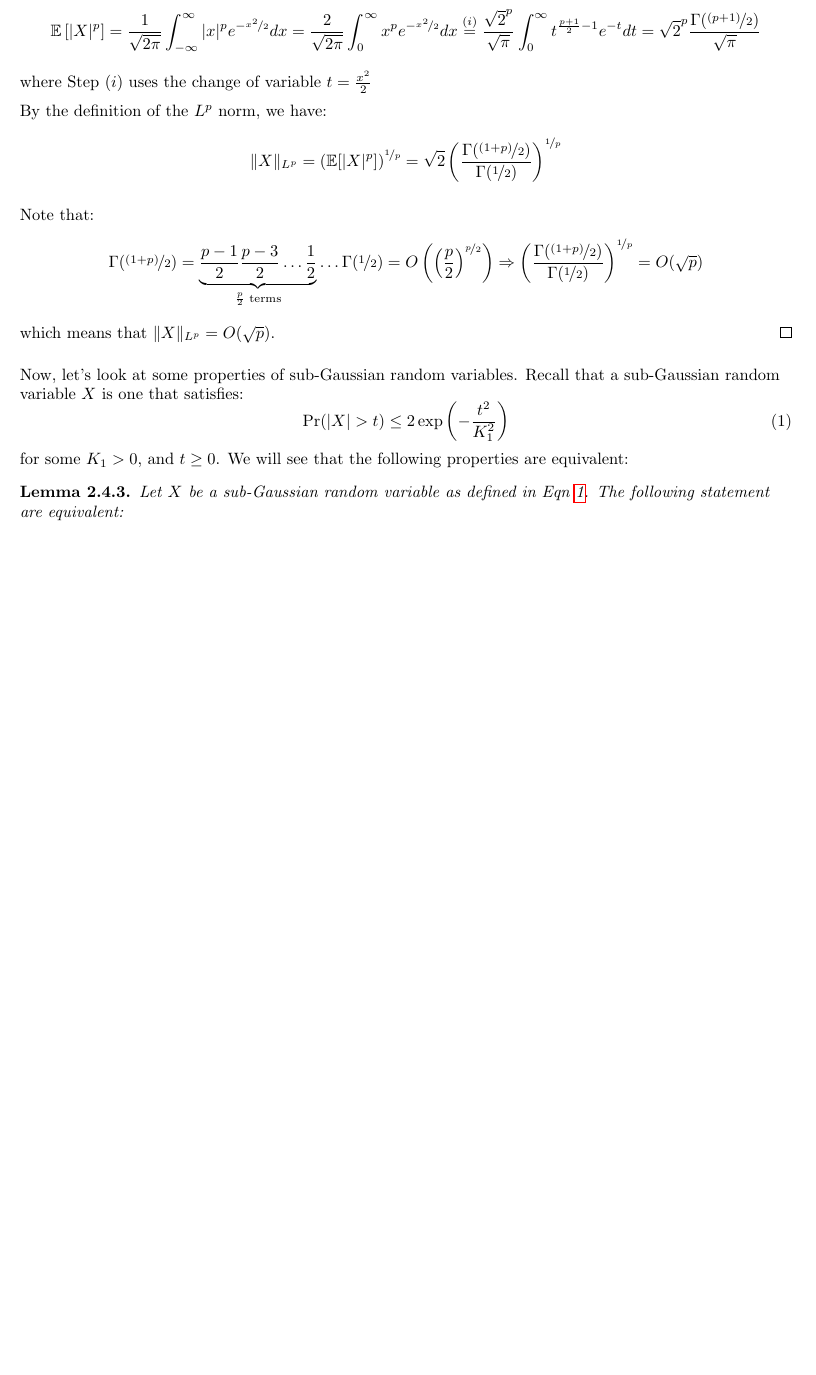
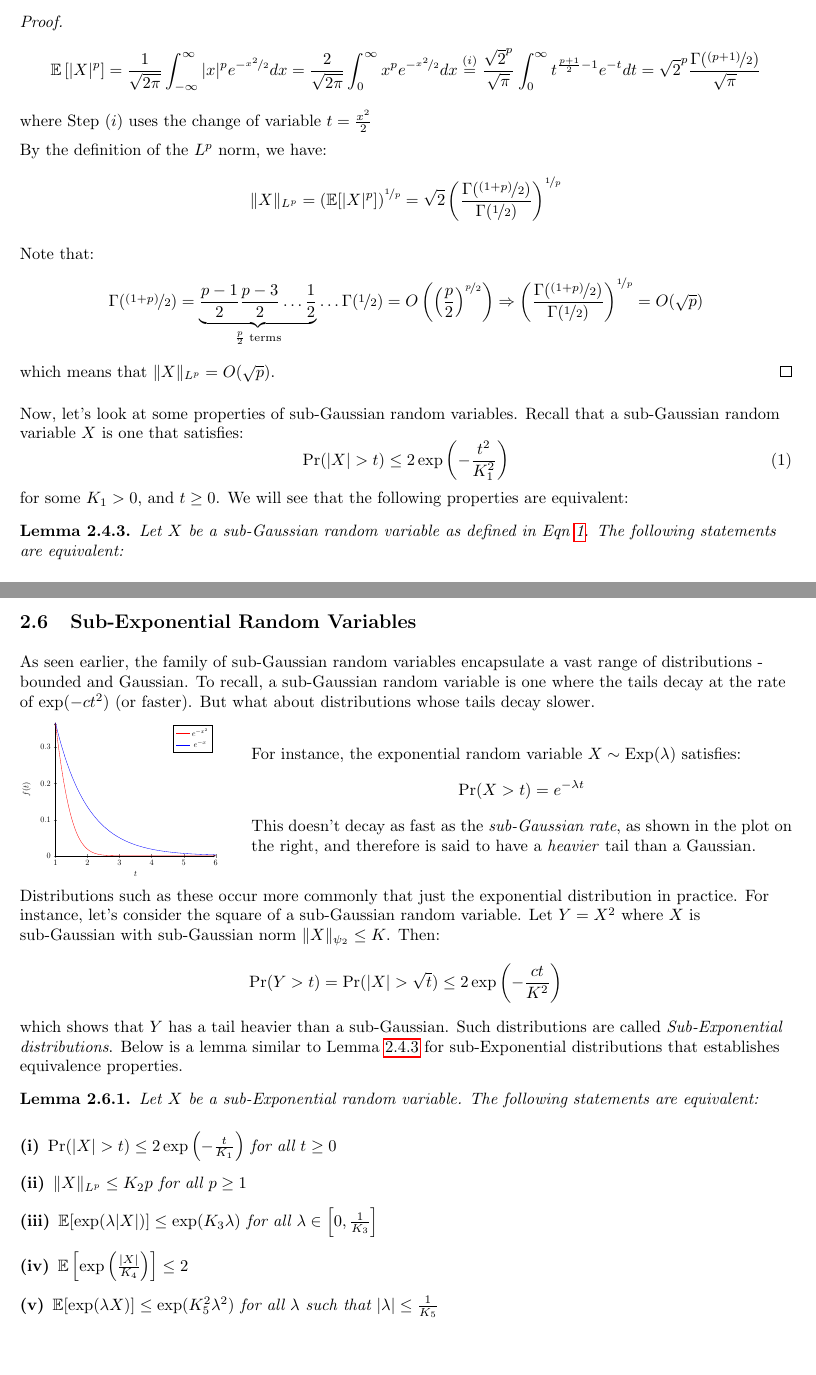
Before and after one commit to vishwakftw/summer2020-reading, a LaTeX document (hdp-textbook/main.tex): part of page 18 of 29 before the commit and two parts of pages 18 and 28 of 29 after it, the two joined at a grey line, cut at the place of the change, the shorter picture padded with empty space. Compiled offline with pdfLaTeX.

Commit message:
sub-Exponential start

```diff
--- a/hdp-textbook/main.tex
+++ b/hdp-textbook/main.tex
@@ -5,6 +5,7 @@
 \usepackage{nicefrac}
 \usepackage{xcolor}
 \usepackage[sort]{natbib}
+\usepackage{pgfplots}
 
 \setlength{\parskip}{2mm}
 
@@ -883,7 +884,7 @@ for some \(K_{1} > 0\), and \(t \geq 0\). We will see that the following propert
 
 \begin{lemma}
 \label{lem:sub-gauss-equiv}
-Let \(X\) be a sub-Gaussian random variable as defined in Eqn \ref{eqn:sub-gaussian}. The following statement are equivalent:
+Let \(X\) be a sub-Gaussian random variable as defined in Eqn \ref{eqn:sub-gaussian}. The following statements are equivalent:
 \begin{description}
 \item [(i)] \(X\) is sub-Gaussian
 \item [(ii)] \(\|X\|_{L^{p}} \leq K_{2}\sqrt{p}\) for all \(p \geq 1\)
@@ -1362,6 +1363,47 @@ For any random variable \(X\), we have:
 \end{align*}
 \end{proof}
 
+\subsection{Sub-Exponential Random Variables}
+As seen earlier, the family of sub-Gaussian random variables encapsulate a vast range of distributions - bounded and Gaussian. To recall, a sub-Gaussian random variable is one where the tails decay at the rate of \(\exp(-ct^{2})\) (or faster). But what about distributions whose tails decay slower.
+
+\begin{minipage}{0.29\linewidth}
+\begin{tikzpicture}[scale=0.5]
+\centering
+\begin{axis}[axis lines=left, xlabel=\(t\), ylabel=\(f(t)\)]
+\addplot[domain=1:6, samples=200, color=red]{exp(-x^2)};
+\addlegendentry{\(e^{-x^{2}}\)}
+\addplot[domain=1:6, samples=200, color=blue]{exp(-x)};
+\addlegendentry{\(e^{-x}\)}
+\end{axis}
+\end{tikzpicture}
+\end{minipage}
+\hfill
+\begin{minipage}{0.7\linewidth}
+For instance, the exponential random variable \(X \sim \mathrm{Exp}(\lambda)\) satisfies:
+\begin{equation*}
+\Pr(X > t) = e^{-\lambda t}
+\end{equation*}
+
+This doesn't decay as fast as the \emph{sub-Gaussian rate}, as shown in the plot on the right, and therefore is said to have a \emph{heavier} tail than a Gaussian.
+\end{minipage}
+
+Distributions such as these occur more commonly that just the exponential distribution in practice. For instance, let's consider the square of a sub-Gaussian random variable. Let \(Y = X^{2}\) where \(X\) is sub-Gaussian with sub-Gaussian norm \(\|X\|_{\psi_{2}} \leq K\). Then:
+\begin{equation*}
+\Pr(Y > t) = \Pr(|X| > \sqrt{t}) \leq 2\exp\left(-\frac{ct}{K^{2}}\right)
+\end{equation*}
+which shows that \(Y\) has a tail heavier than a sub-Gaussian. Such distributions are called \emph{Sub-Exponential distributions}. Below is a lemma similar to Lemma \ref{lem:sub-gauss-equiv} for sub-Exponential distributions that establishes equivalence properties.
+
+\begin{lemma}
+Let \(X\) be a sub-Exponential random variable. The following statements are equivalent:
+\begin{description}
+\item [(i)] \(\Pr(|X| > t) \leq 2\exp\left(-\frac{t}{K_{1}}\right)\) for all \(t \geq 0\)
+\item [(ii)] \(\|X\|_{L^{p}} \leq K_{2}p\) for all \(p \geq 1\)
+\item [(iii)] \(\Exp[\exp(\lambda|X|)] \leq \exp(K_{3}\lambda)\) for all \(\lambda \in \left[0, \frac{1}{K_{3}}\right]\)
+\item [(iv)] \(\Exp\left[\exp\left(\frac{|X|}{K_{4}}\right)\right] \leq 2\)
+\item [(v)] \(\Exp[\exp(\lambda X)] \leq \exp(K_{5}^{2}\lambda^{2})\) for all \(\lambda\) such that \(|\lambda| \leq \frac{1}{K_{5}}\)
+\end{description}
+\end{lemma}
+
 \newpage
 \bibliography{main}
 \bibliographystyle{plainnat}
```
Also changed, not shown: hdp-textbook/main.pdf.
